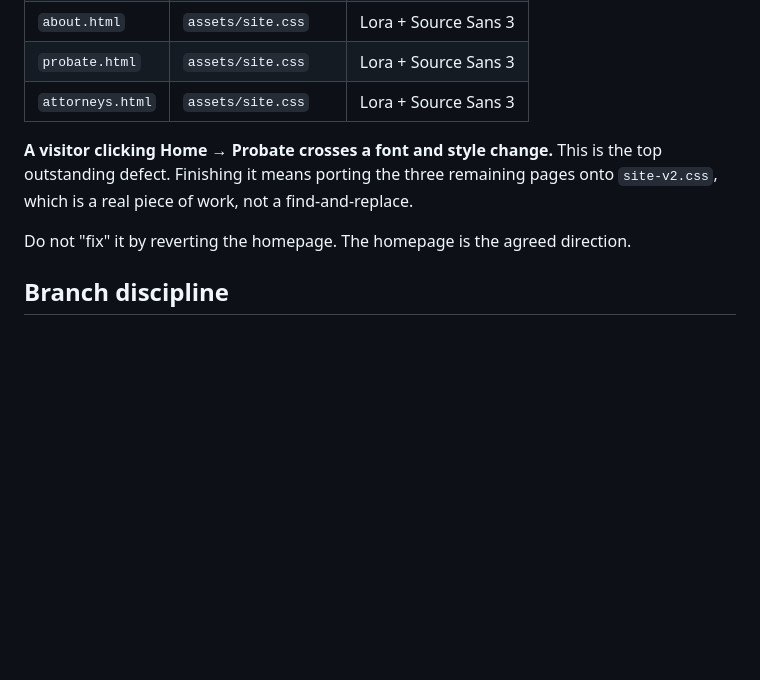
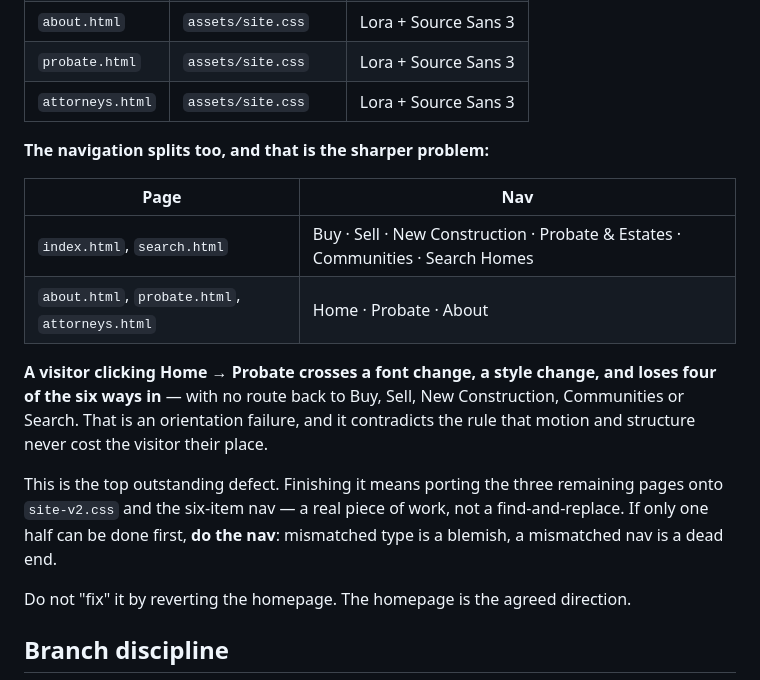
Before and after one commit to FlaRealtorMike/crawford-living-website, a Markdown page: CLAUDE.md, the part around the change. Drawn GitHub-style; blank space fills up the shorter version.

Commit message:
Record the nav split as the leading defect, not just the font seam
Rendering the merged site locally showed the divergence is wider than type:
index.html and search.html carry the six-item umbrella nav, while about,
probate and attorneys still carry Home/Probate/About. A visitor moving from
the homepage into probate loses four of the six ways in and has no route back
to Buy, Sell, New Construction, Communities or Search.

Co-Authored-By: Claude Opus 5 <noreply@anthropic.com>

```diff
--- a/CLAUDE.md
+++ b/CLAUDE.md
@@ -32,9 +32,22 @@ so the site now has a visible seam:
 | `probate.html` | `assets/site.css` | Lora + Source Sans 3 |
 | `attorneys.html` | `assets/site.css` | Lora + Source Sans 3 |
 
-**A visitor clicking Home → Probate crosses a font and style change.** This is the top
-outstanding defect. Finishing it means porting the three remaining pages onto `site-v2.css`,
-which is a real piece of work, not a find-and-replace.
+**The navigation splits too, and that is the sharper problem:**
+
+| Page | Nav |
+|---|---|
+| `index.html`, `search.html` | Buy · Sell · New Construction · Probate & Estates · Communities · Search Homes |
+| `about.html`, `probate.html`, `attorneys.html` | Home · Probate · About |
+
+**A visitor clicking Home → Probate crosses a font change, a style change, and loses four of
+the six ways in** — with no route back to Buy, Sell, New Construction, Communities or Search.
+That is an orientation failure, and it contradicts the rule that motion and structure never
+cost the visitor their place.
+
+This is the top outstanding defect. Finishing it means porting the three remaining pages onto
+`site-v2.css` and the six-item nav — a real piece of work, not a find-and-replace. If only one
+half can be done first, **do the nav**: mismatched type is a blemish, a mismatched nav is a
+dead end.
 
 Do not "fix" it by reverting the homepage. The homepage is the agreed direction.
 
```
